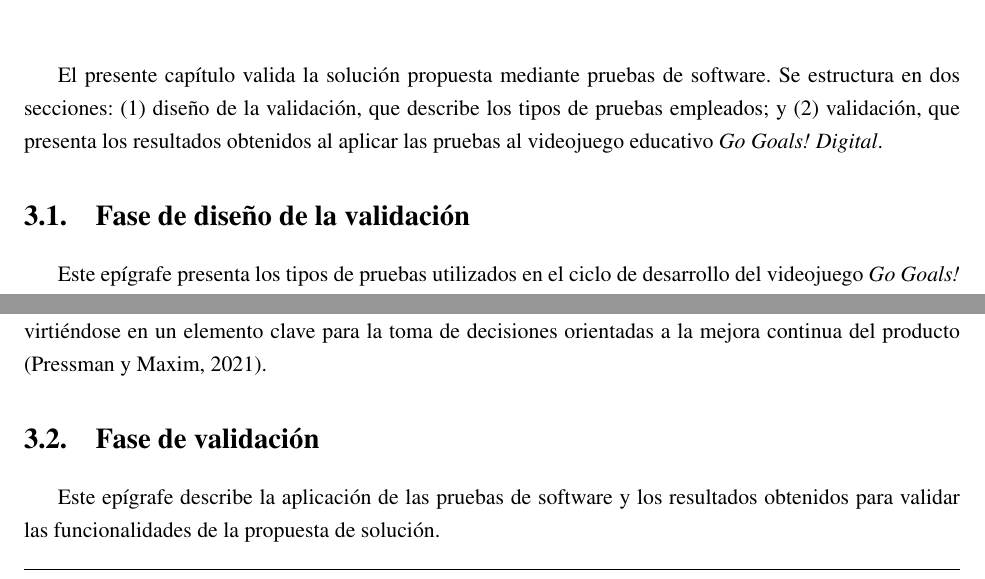
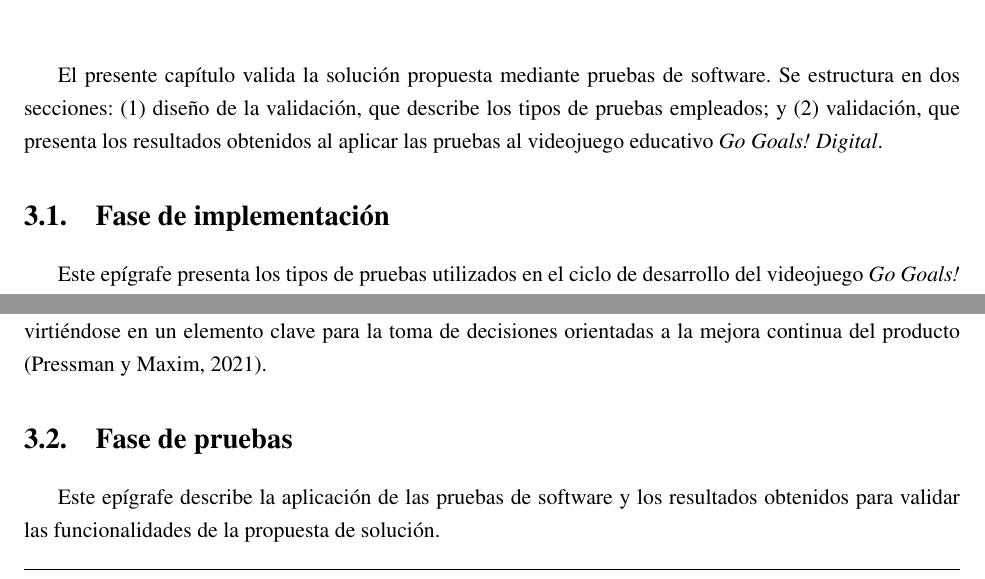
Before and after one commit to rmc03/myThesisOnLaTeX, a LaTeX thesis (example.tex, which reads Chapter3.tex): two parts of pages 74 and 75 of 90, joined at a grey line, cut so that both start at the same text. Compiled offline with pdfLaTeX; a LaTeX package or settings file that is missing is left out.

Commit message:
Renombrar secciones a 'Fase de implementación' y 'Fase de pruebas'

```diff
--- a/Chapter3.tex
+++ b/Chapter3.tex
@@ -4,7 +4,7 @@
 El presente capítulo valida la solución propuesta mediante pruebas de software. Se estructura en dos secciones: (1) diseño de la validación, que describe los tipos de pruebas empleados; y (2) validación, que presenta los resultados obtenidos al aplicar las pruebas al videojuego educativo \textit{Go Goals! Digital}.
 
 %---------------------------------------------------------------------------
-\section{Fase de diseño de la validación}
+\section{Fase de implementación}
 \label{sec:diseno_validacion}
 
 Este epígrafe presenta los tipos de pruebas utilizados en el ciclo de desarrollo del videojuego \textit{Go Goals! Digital}, siguiendo la metodología XP.
@@ -43,7 +43,7 @@ Las pruebas de aceptación verifican que el sistema cumple con los requerimiento
 El índice de satisfacción cuantifica la percepción de los usuarios sobre la calidad y desempeño de un producto. Se evalúa mediante encuestas basadas en escalas tipo Likert, donde los usuarios califican diferentes aspectos en una escala numérica. El \textit{Customer Satisfaction Score} (CSAT) se calcula como el porcentaje de respuestas positivas (valoradas con 4 o 5 en una escala de 1 a 5) respecto al total de respuestas, convirtiéndose en un elemento clave para la toma de decisiones orientadas a la mejora continua del producto \parencite{Pressman2021}.
 
 %---------------------------------------------------------------------------
-\section{Fase de validación}
+\section{Fase de pruebas}
 \label{sec:validacion}
 
 Este epígrafe describe la aplicación de las pruebas de software y los resultados obtenidos para validar las funcionalidades de la propuesta de solución.
```
